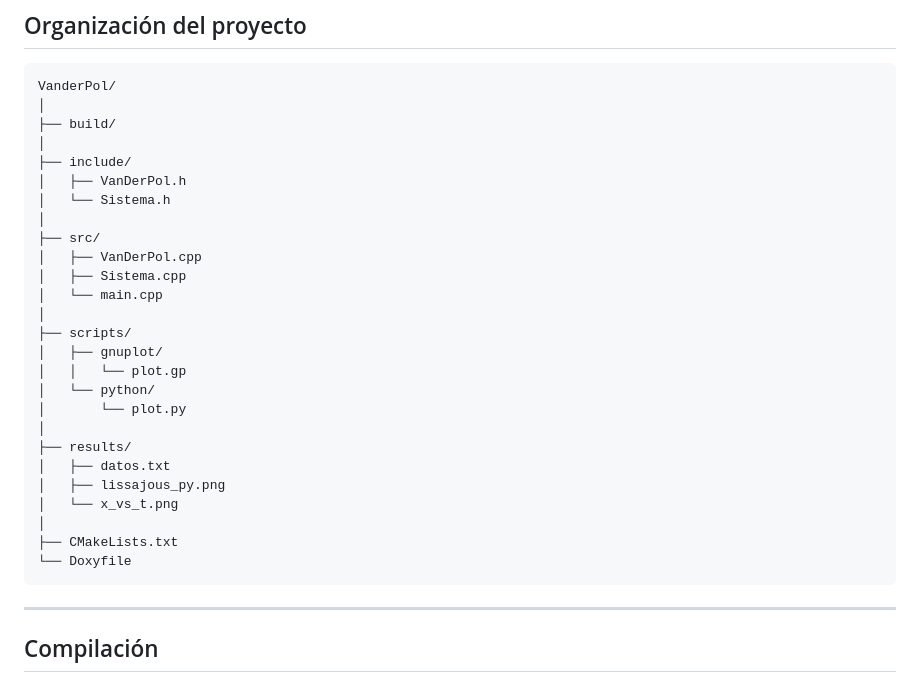
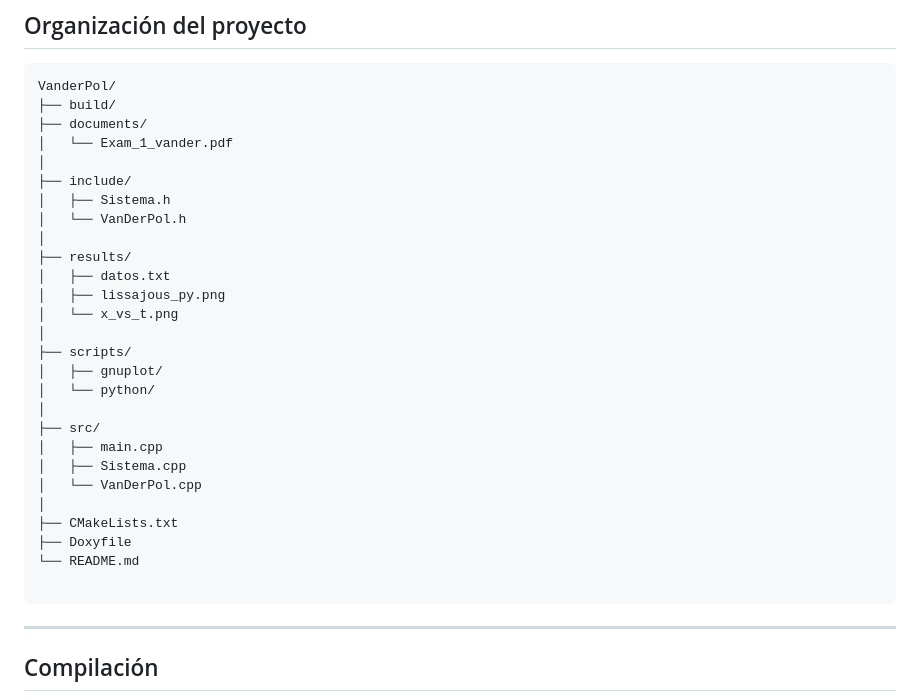
Before and after one commit to campereza043/Compu2, a Markdown page: Parcial1/VanderPol/README.md, the part around the change. Rendered like a GitHub page.

Commit message:
README_v2

````diff
--- a/Parcial1/VanderPol/README.md
+++ b/Parcial1/VanderPol/README.md
@@ -10,31 +10,32 @@ El código también genera automáticamente gráficos y animaciones que se guard
 
 ```
 VanderPol/
-│
 ├── build/
+├── documents/
+│   └── Exam_1_vander.pdf
 │
 ├── include/
-│   ├── VanDerPol.h
-│   └── Sistema.h
-│
-├── src/
-│   ├── VanDerPol.cpp
-│   ├── Sistema.cpp
-│   └── main.cpp
-│
-├── scripts/
-│   ├── gnuplot/
-│   │   └── plot.gp
-│   └── python/
-│       └── plot.py
+│   ├── Sistema.h
+│   └── VanDerPol.h
 │
 ├── results/
 │   ├── datos.txt
 │   ├── lissajous_py.png
 │   └── x_vs_t.png
 │
+├── scripts/
+│   ├── gnuplot/
+│   └── python/
+│
+├── src/
+│   ├── main.cpp
+│   ├── Sistema.cpp
+│   └── VanDerPol.cpp
+│
 ├── CMakeLists.txt
-└── Doxyfile
+├── Doxyfile
+└── README.md
+
 ```
 
 ---
````
